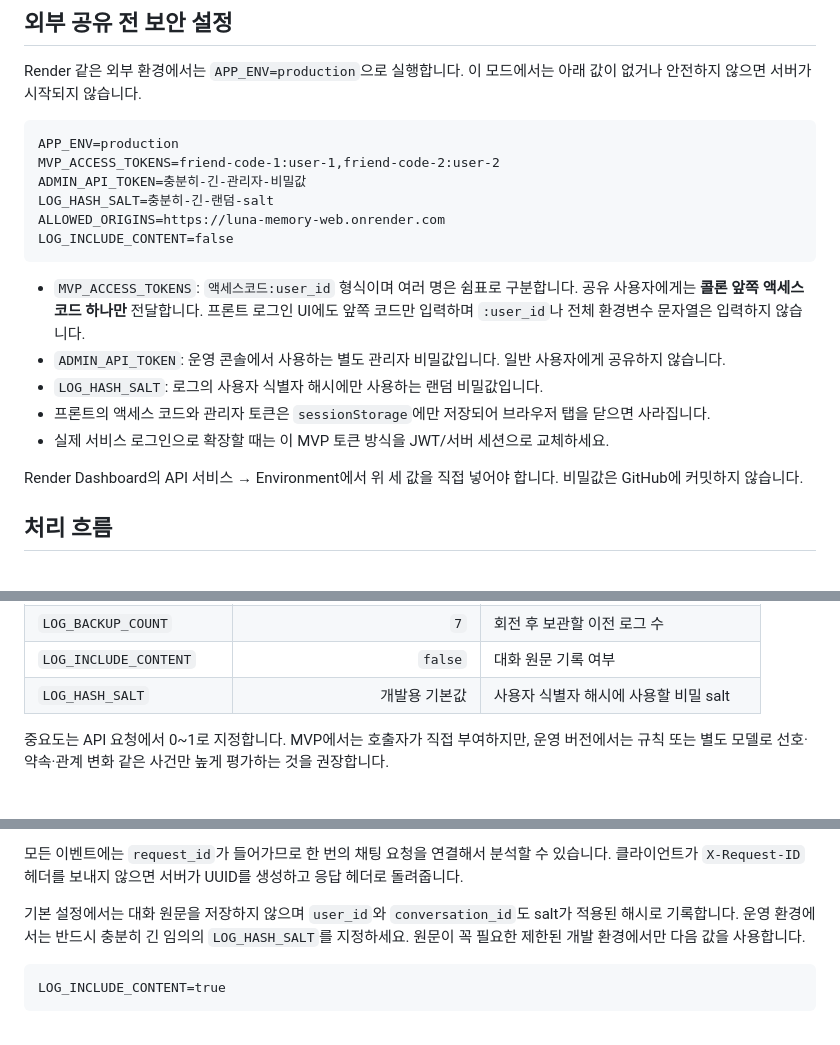
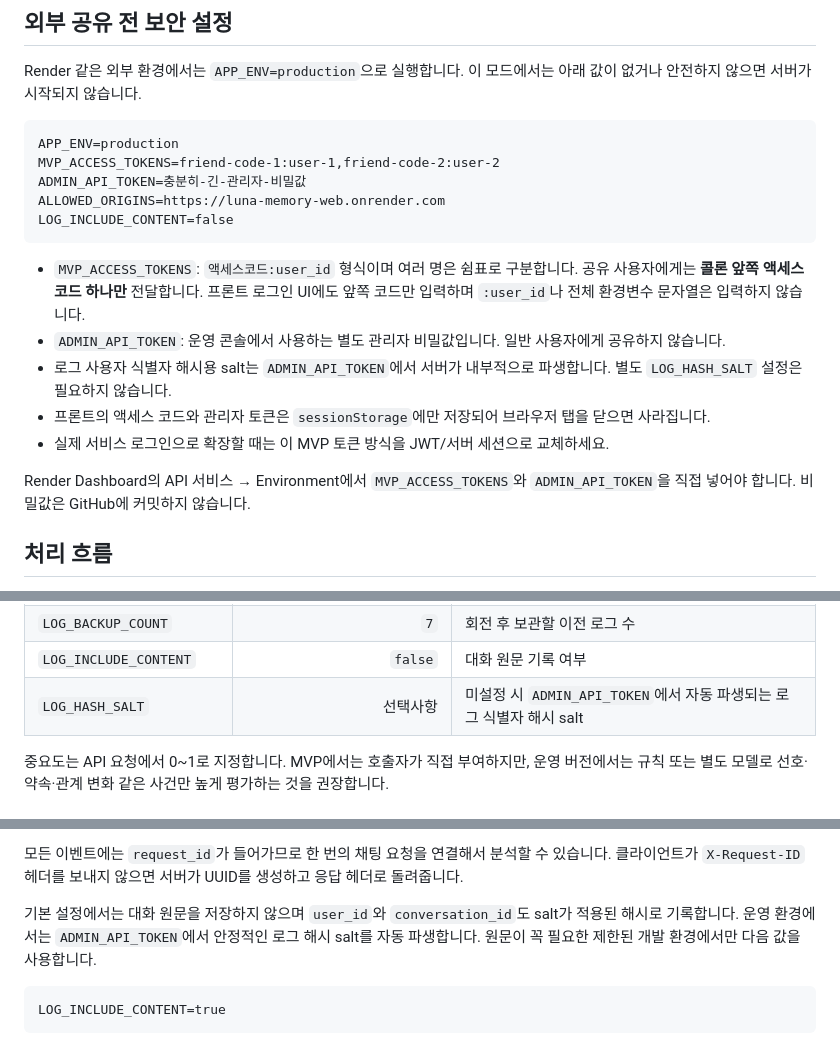
Before and after one commit to ji0ung/chat, a Markdown page: README.md, 3 parts joined by grey strips. GitHub-like rendering.

Commit message:
docs: simplify production secrets

````diff
--- a/README.md
+++ b/README.md
@@ -65,18 +65,17 @@ Render 같은 외부 환경에서는 `APP_ENV=production`으로 실행합니다.
 APP_ENV=production
 MVP_ACCESS_TOKENS=friend-code-1:user-1,friend-code-2:user-2
 ADMIN_API_TOKEN=충분히-긴-관리자-비밀값
-LOG_HASH_SALT=충분히-긴-랜덤-salt
 ALLOWED_ORIGINS=https://luna-memory-web.onrender.com
 LOG_INCLUDE_CONTENT=false
 ```
 
 - `MVP_ACCESS_TOKENS`: `액세스코드:user_id` 형식이며 여러 명은 쉼표로 구분합니다. 공유 사용자에게는 **콜론 앞쪽 액세스 코드 하나만** 전달합니다. 프론트 로그인 UI에도 앞쪽 코드만 입력하며 `:user_id`나 전체 환경변수 문자열은 입력하지 않습니다.
 - `ADMIN_API_TOKEN`: 운영 콘솔에서 사용하는 별도 관리자 비밀값입니다. 일반 사용자에게 공유하지 않습니다.
-- `LOG_HASH_SALT`: 로그의 사용자 식별자 해시에만 사용하는 랜덤 비밀값입니다.
+- 로그 사용자 식별자 해시용 salt는 `ADMIN_API_TOKEN`에서 서버가 내부적으로 파생합니다. 별도 `LOG_HASH_SALT` 설정은 필요하지 않습니다.
 - 프론트의 액세스 코드와 관리자 토큰은 `sessionStorage`에만 저장되어 브라우저 탭을 닫으면 사라집니다.
 - 실제 서비스 로그인으로 확장할 때는 이 MVP 토큰 방식을 JWT/서버 세션으로 교체하세요.
 
-Render Dashboard의 API 서비스 → Environment에서 위 세 값을 직접 넣어야 합니다. 비밀값은 GitHub에 커밋하지 않습니다.
+Render Dashboard의 API 서비스 → Environment에서 `MVP_ACCESS_TOKENS`와 `ADMIN_API_TOKEN`을 직접 넣어야 합니다. 비밀값은 GitHub에 커밋하지 않습니다.
 
 ## 처리 흐름
 
@@ -201,7 +200,7 @@ curl -X POST http://127.0.0.1:8000/chat \
 | `LOG_MAX_BYTES` | `10485760` | 파일 하나의 최대 크기(기본 10MB) |
 | `LOG_BACKUP_COUNT` | `7` | 회전 후 보관할 이전 로그 수 |
 | `LOG_INCLUDE_CONTENT` | `false` | 대화 원문 기록 여부 |
-| `LOG_HASH_SALT` | 개발용 기본값 | 사용자 식별자 해시에 사용할 비밀 salt |
+| `LOG_HASH_SALT` | 선택사항 | 미설정 시 `ADMIN_API_TOKEN`에서 자동 파생되는 로그 식별자 해시 salt |
 
 중요도는 API 요청에서 0~1로 지정합니다. MVP에서는 호출자가 직접 부여하지만, 운영 버전에서는 규칙 또는 별도 모델로 선호·약속·관계 변화 같은 사건만 높게 평가하는 것을 권장합니다.
 
@@ -219,7 +218,7 @@ curl -X POST http://127.0.0.1:8000/chat \
 
 모든 이벤트에는 `request_id`가 들어가므로 한 번의 채팅 요청을 연결해서 분석할 수 있습니다. 클라이언트가 `X-Request-ID` 헤더를 보내지 않으면 서버가 UUID를 생성하고 응답 헤더로 돌려줍니다.
 
-기본 설정에서는 대화 원문을 저장하지 않으며 `user_id`와 `conversation_id`도 salt가 적용된 해시로 기록합니다. 운영 환경에서는 반드시 충분히 긴 임의의 `LOG_HASH_SALT`를 지정하세요. 원문이 꼭 필요한 제한된 개발 환경에서만 다음 값을 사용합니다.
+기본 설정에서는 대화 원문을 저장하지 않으며 `user_id`와 `conversation_id`도 salt가 적용된 해시로 기록합니다. 운영 환경에서는 `ADMIN_API_TOKEN`에서 안정적인 로그 해시 salt를 자동 파생합니다. 원문이 꼭 필요한 제한된 개발 환경에서만 다음 값을 사용합니다.
 
 ```dotenv
 LOG_INCLUDE_CONTENT=true
````
